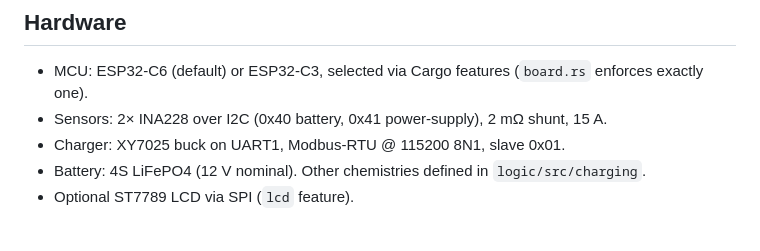
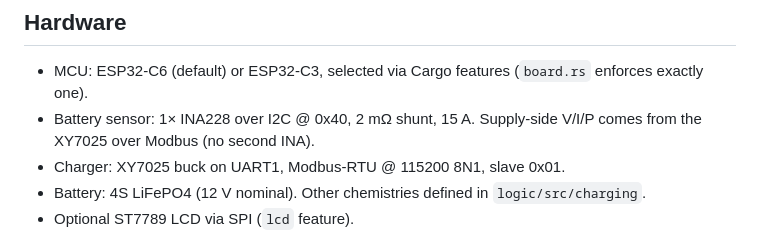
Before and after one commit to xorza/esp32-battery, a Markdown page: NOTES-AI.md, the part around the change. GitHub-like rendering.

```diff
--- a/NOTES-AI.md
+++ b/NOTES-AI.md
@@ -5,7 +5,7 @@ Implementation notes for AI assistants. Tracks current state only — see git hi
 ## Hardware
 
 - MCU: ESP32-C6 (default) or ESP32-C3, selected via Cargo features (`board.rs` enforces exactly one).
-- Sensors: 2× INA228 over I2C (0x40 battery, 0x41 power-supply), 2 mΩ shunt, 15 A.
+- Battery sensor: 1× INA228 over I2C @ 0x40, 2 mΩ shunt, 15 A. Supply-side V/I/P comes from the XY7025 over Modbus (no second INA).
 - Charger: XY7025 buck on UART1, Modbus-RTU @ 115200 8N1, slave 0x01.
 - Battery: 4S LiFePO4 (12 V nominal). Other chemistries defined in `logic/src/charging`.
 - Optional ST7789 LCD via SPI (`lcd` feature).
```
Also changed, not shown: README.md (+3 -2 lines).
